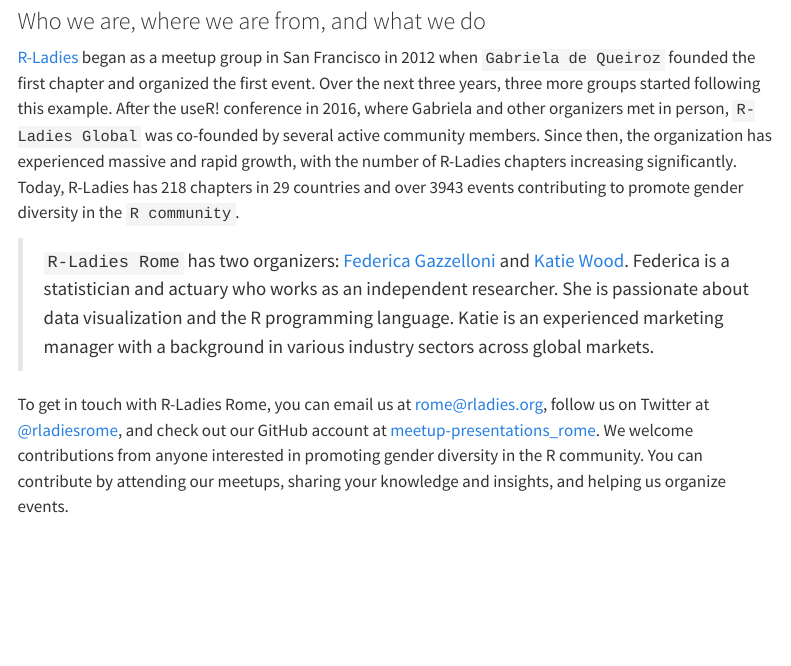
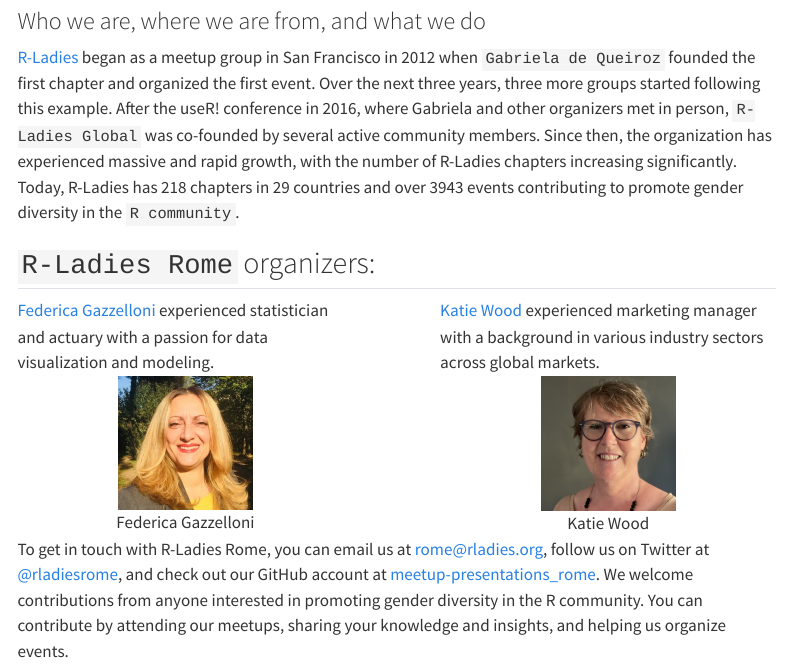
Before and after one commit to rladies/website-italy-rladiesrome, a Quarto document (about.qmd): the page in a window 1100 px wide, from 80 px down. Rendered offline with R 4.5, knitr and Pandoc in place of Quarto, with nearby package versions; menus at the side of the page are left out.

Commit message:
updating about section

```diff
--- a/about.qmd
+++ b/about.qmd
@@ -5,7 +5,26 @@
 
 [R-Ladies](https://rladies.org/) began as a meetup group in San Francisco in 2012 when `Gabriela de Queiroz` founded the first chapter and organized the first event. Over the next three years, three more groups started following this example. After the useR! conference in 2016, where Gabriela and other organizers met in person, `R-Ladies Global` was co-founded by several active community members. Since then, the organization has experienced massive and rapid growth, with the number of R-Ladies chapters increasing significantly. Today, R-Ladies has 218 chapters in 29 countries and over 3943 events contributing to promote gender diversity in the `R community`.
 
-> `R-Ladies Rome` has two organizers: [Federica Gazzelloni](https://federicagazzelloni.netlify.app/) and [Katie Wood](https://www.linkedin.com/in/katie-wood-omca%E2%84%A2-92060817/). Federica is a statistician and actuary who works as an independent researcher. She is passionate about data visualization and the R programming language. Katie is an experienced marketing manager with a background in various industry sectors across global markets.
+
+## `R-Ladies Rome` organizers:
+::: columns
+::: {.column width="47.5%"}
+[Federica Gazzelloni](https://federicagazzelloni.netlify.app/) experienced statistician and actuary with a passion for data visualization and modeling.\n
+<center>
+![Federica Gazzelloni](images/organizers_picts/federicagazzelloni.png){width=40%}
+</center>
+:::
+::: {.column width="5%"}
+:::
+
+::: {.column width="47.5%"}
+[Katie Wood](https://www.linkedin.com/in/katie-wood-omca%E2%84%A2-92060817/) experienced marketing manager with a background in various industry sectors across global markets.\n
+<center>
+![Katie Wood](images/organizers_picts/katiewood.png){width=40%}
+</center>
+:::
+
+::::
 
 To get in touch with R-Ladies Rome, you can email us at [rome\@rladies.org](mailto:rome@rladies.org){.email}, follow us on Twitter at [\@rladiesrome](https://twitter.com/RLadiesRome), and check out our GitHub account at [meetup-presentations_rome](https://www.meetup.com/rladies-rome/). We welcome contributions from anyone interested in promoting gender diversity in the R community. You can contribute by attending our meetups, sharing your knowledge and insights, and helping us organize events.
 
```
Also changed, not shown: images/organizers_picts/federicagazzelloni.png (added), images/organizers_picts/katiewood.png (added), 6 other files.
